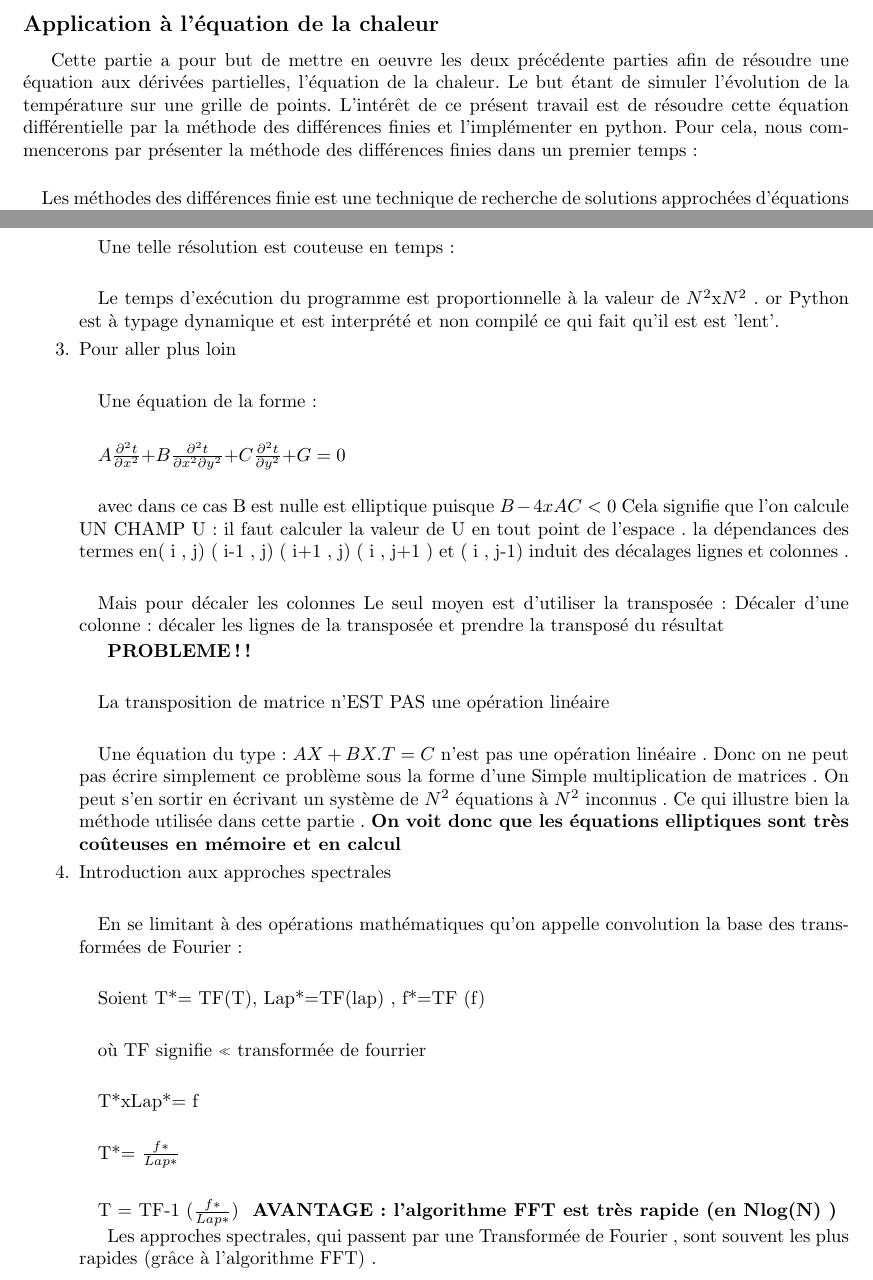
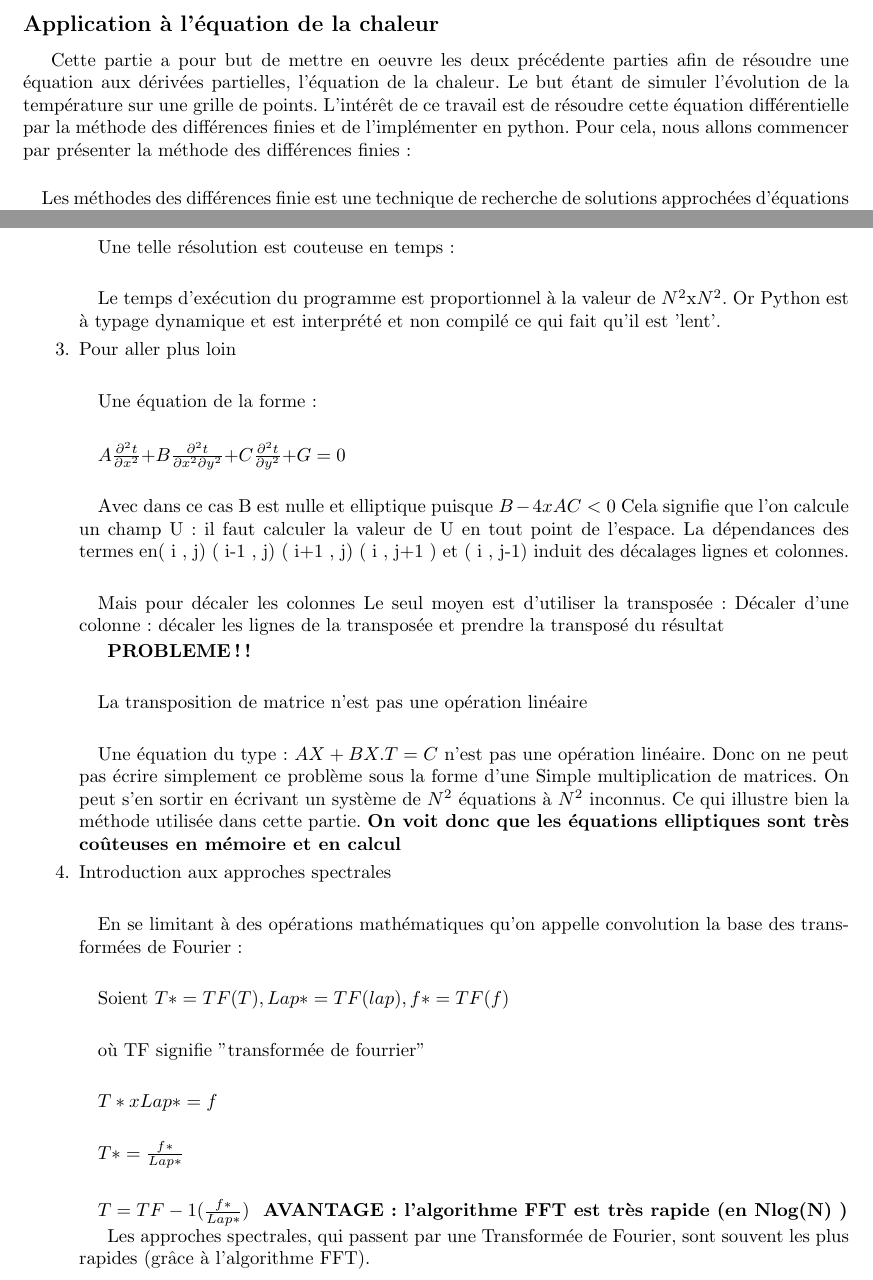
Before and after one commit to Zaksley/Heat-equation, a LaTeX document (rapport.tex): two parts of pages 3 and 5 of 6, joined at a grey line, cut so that both start at the same text. Compiled offline with pdfLaTeX.

Commit message:
Correction part 3 tex
Signed-off-by: Hector Piteau <hector.piteau@gmail.com>

```diff
--- a/rapport.tex
+++ b/rapport.tex
@@ -123,17 +123,23 @@ Enfin, il s'agit de gérer le nombre de termes extra diagonaux non nuls, le para
 
 
 \subsection*{Application à l’équation de la chaleur}
-    Cette partie a pour but de mettre en oeuvre les deux précédente parties afin de résoudre une équation aux dérivées partielles, l'équation de la chaleur. Le but étant de simuler l'évolution de la température sur une grille de points.
-    L’intérêt de ce présent travail est de résoudre cette équation différentielle par la méthode des différences finies et l’implémenter en python.
-    Pour cela, nous commencerons par présenter la méthode des différences finies dans un
-    premier temps :
+    Cette partie a pour but de mettre en oeuvre les deux précédente parties
+    afin de résoudre une équation aux dérivées partielles, l'équation de la chaleur.
+    Le but étant de simuler l'évolution de la température sur une grille de points.
+    L’intérêt de ce travail est de résoudre cette équation différentielle par la méthode des
+    différences finies et de l’implémenter en python.
+    Pour cela, nous allons commencer par présenter la méthode des différences finies :
     \paragraph{}
-    Les méthodes des différences finie est une technique de recherche de solutions approchées d’équations aux dérivées partielles qui consiste à résoudre un système de relations (schéma numérique) liant les valeurs des fonctions inconnues en certains points suffisamment proches les uns des autres.
+    Les méthodes des différences finie est une technique de recherche de solutions
+    approchées d’équations aux dérivées partielles qui consiste à résoudre un
+    système de relations (schéma numérique) liant les valeurs des fonctions
+    inconnues en certains points suffisamment proches les uns des autres.
    \begin{enumerate}
    	\item { Approximation des dérivées }
    	\paragraph{}
 
- 	Pour la dérivée seconde par rapport au sous-jacent $ x_{\i}$ au point $ x_{\i}$ en utilisant une approximation centrée basée sur la formule de Taylor  on aura alors :
+ 	Pour la dérivée seconde par rapport au sous-jacent $ x_{\i}$ au point $ x_{\i}$
+   en utilisant une approximation centrée basée sur la formule de Taylor  on aura alors :
 
    $	$$\frac{\partial^2 t}{\partial x^2}$$  = $$\frac{t( xj + dx , yj ) - 2*t( xj , yj ) + t( xj-dx , yj)}{(dx)^2 }$$ $
 
@@ -192,18 +203,19 @@ Enfin, il s'agit de gérer le nombre de termes extra diagonaux non nuls, le para
    \paragraph{}
     Une telle résolution est couteuse en temps :
     \paragraph{}
-   Le temps d'exécution du programme est proportionnelle à la valeur de $N^2$x$N^2$ . or Python est à typage dynamique et est interprété et non compilé ce  qui fait qu'il est  est 'lent'.
+   Le temps d'exécution du programme est proportionnel à la valeur de $N^2$x$N^2$.
+   Or Python est à typage dynamique et est interprété et non compilé ce qui fait qu'il est 'lent'.
    \item{Pour aller plus loin  }
    \paragraph{}
    Une équation de la forme  :
    \paragraph{}
    $A $$\frac{\partial^2 t}{\partial x^2}$$ + B	$$\frac{\partial^2 t}{\partial x^2 \partial y^2}$$ + C 	$$\frac{\partial^2 t}{\partial y^2}$$ +G = 0 $
   \paragraph{}
-   avec dans ce cas B est nulle est elliptique puisque $ B - 4 xAC < 0 $
-   Cela signifie que l’on calcule UN CHAMP U : il faut calculer la valeur de U en tout
-   point de l’espace .
-   la dépendances des termes en( i , j) ( i-1 , j) ( i+1 , j) ( i , j+1 ) et ( i , j-1)
-   induit des décalages lignes et colonnes .
+   Avec dans ce cas B est nulle et elliptique puisque $ B - 4 xAC < 0 $
+   Cela signifie que l’on calcule un champ U : il faut calculer la valeur de U en tout
+   point de l’espace.
+   La dépendances des termes en( i , j) ( i-1 , j) ( i+1 , j) ( i , j+1 ) et ( i , j-1)
+   induit des décalages lignes et colonnes.
    \paragraph{}
    Mais pour décaler les colonnes Le seul moyen est d’utiliser la transposée :
    Décaler d’une colonne : décaler les lignes de la transposée et prendre la
@@ -211,40 +223,31 @@ Enfin, il s'agit de gérer le nombre de termes extra diagonaux non nuls, le para
 
    \textbf{PROBLEME!! }
    \paragraph{}
-   La transposition de matrice n’EST PAS une opération linéaire
+   La transposition de matrice n’est pas une opération linéaire
    \paragraph{}
-   Une équation du type : $A X + B X.T = C $ n’est pas une opération linéaire .
-   Donc on ne peut pas  écrire simplement ce problème sous la forme d’une Simple multiplication de matrices .
-   On peut s’en sortir en écrivant un système de $N^2$ équations à $N^2$ inconnus .
-   Ce qui illustre bien la méthode utilisée dans cette partie .
+   Une équation du type : $A X + B X.T = C $ n’est pas une opération linéaire.
+   Donc on ne peut pas écrire simplement ce problème sous la forme d’une Simple multiplication de matrices.
+   On peut s’en sortir en écrivant un système de $N^2$ équations à $N^2$ inconnus.
+   Ce qui illustre bien la méthode utilisée dans cette partie.
    \textbf{On voit donc que les équations elliptiques sont très coûteuses en mémoire et
    en calcul}
   \item { Introduction aux approches spectrales }
   \paragraph{}
   En se limitant à des opérations mathématiques qu'on appelle convolution la base des transformées de Fourier  :
   \paragraph{}
-  Soient T*= TF(T), Lap*=TF(lap) , f*=TF (f)
+  Soient $T*= TF(T), Lap*=TF(lap) , f*=TF (f)$
   \paragraph{}
-  où TF signifie « transformée de fourrier
+  où TF signifie "transformée de fourrier"
   \paragraph{}
-  T*xLap*= f
+  $T*xLap*= f$
   \paragraph{}
-  T*= $\frac{f*}{Lap*}$
+  $T*= \frac{f*}{Lap*}$
   \paragraph{}
-  T = TF-1 ($\frac{f*}{Lap*}$)
+  $T = TF-1 (\frac{f*}{Lap*})$
   \textbf{ AVANTAGE : l’algorithme FFT est très rapide (en Nlog(N) )}
 
-
-
-
-
-  Les approches spectrales, qui passent par une Transformée de Fourier , sont souvent les plus
-  rapides (grâce à l’algorithme FFT) .
-
-
-
-
-
+  Les approches spectrales, qui passent par une Transformée de Fourier, sont souvent les plus
+  rapides (grâce à l’algorithme FFT).
 
    \end{enumerate}
 
```
Also changed, not shown: rapport.pdf, rapport.tex (22 more changed lines), 3 other files.
